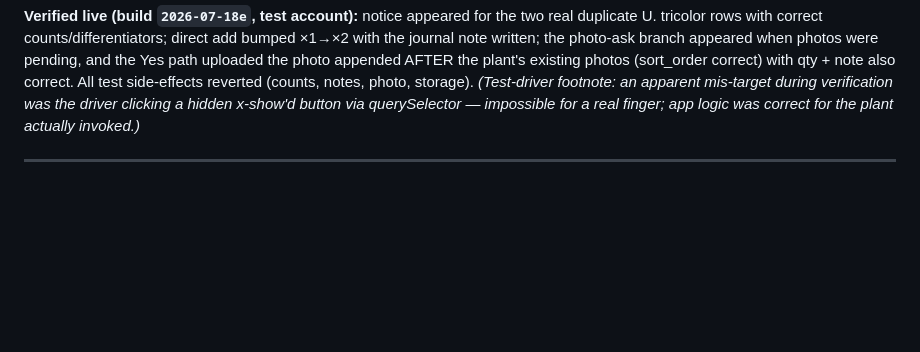
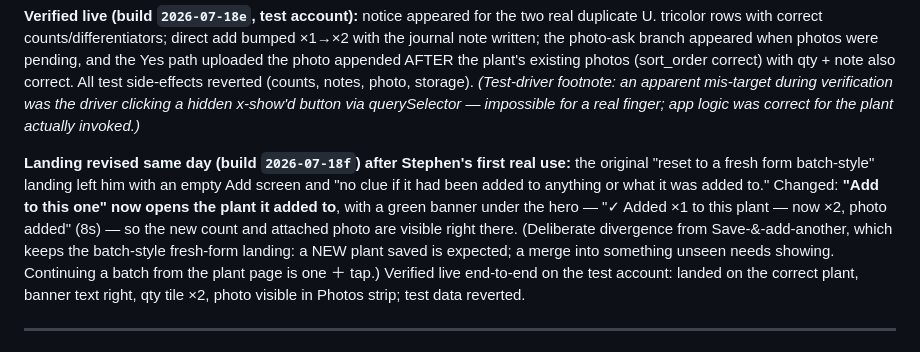
Before and after one commit to stephend7/plant-collector, a Markdown page: decisions.md, the part around the change. Drawn GitHub-style; blank space fills up the shorter version.

Commit message:
docs(decisions): dup-check landing revised — open the plant it added to
Co-Authored-By: Claude Fable 5 <noreply@anthropic.com>

```diff
--- a/decisions.md
+++ b/decisions.md
@@ -35,6 +35,17 @@ qty + note also correct. All test side-effects reverted (counts, notes, photo, s
 *(Test-driver footnote: an apparent mis-target during verification was the driver clicking a
 hidden x-show'd button via querySelector — impossible for a real finger; app logic was correct
 for the plant actually invoked.)*
+
+**Landing revised same day (build `2026-07-18f`) after Stephen's first real use:** the
+original "reset to a fresh form batch-style" landing left him with an empty Add screen and "no
+clue if it had been added to anything or what it was added to." Changed: **"Add to this one"
+now opens the plant it added to**, with a green banner under the hero — "✓ Added ×1 to this
+plant — now ×2, photo added" (8s) — so the new count and attached photo are visible right
+there. (Deliberate divergence from Save-&-add-another, which keeps the batch-style fresh-form
+landing: a NEW plant saved is expected; a merge into something unseen needs showing. Continuing
+a batch from the plant page is one ＋ tap.) Verified live end-to-end on the test account:
+landed on the correct plant, banner text right, qty tile ×2, photo visible in Photos strip;
+test data reverted.
 
 ---
 
```
